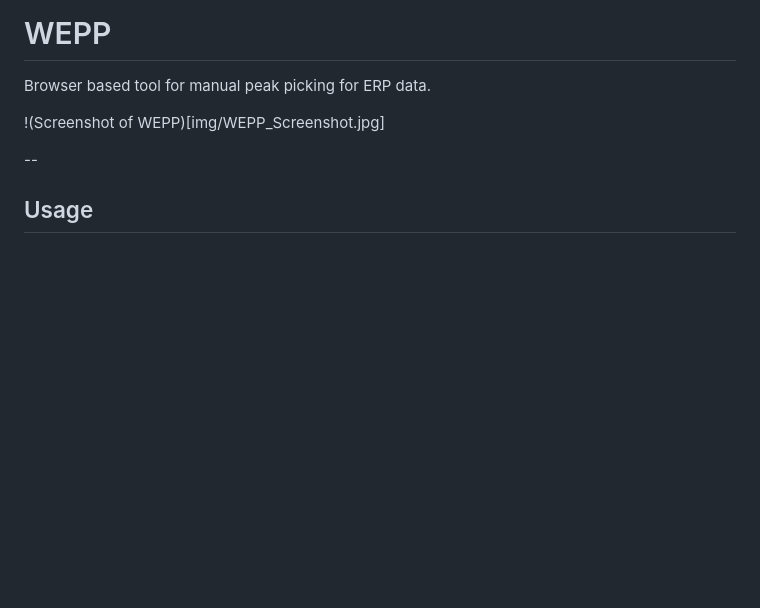
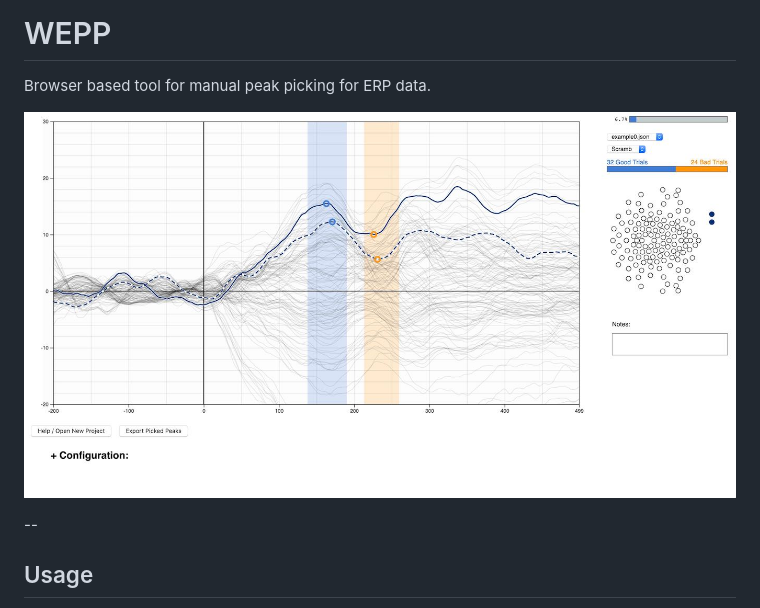
Before and after one commit to TLHM/WEPP, a Markdown page: README.md, the part around the change. Rendered like a GitHub page; pictures changed too: img/WEPP_Screenshot.jpg; blank space fills up the shorter version.

Commit message:
Shrank image, fixed README embed

```diff
--- a/README.md
+++ b/README.md
@@ -1,7 +1,7 @@
 # WEPP
 Browser based tool for manual peak picking for ERP data.
 
-!(Screenshot of WEPP)[img/WEPP_Screenshot.jpg]
+![Screenshot of WEPP](img/WEPP_Screenshot.jpg)
 
 --
 
```
